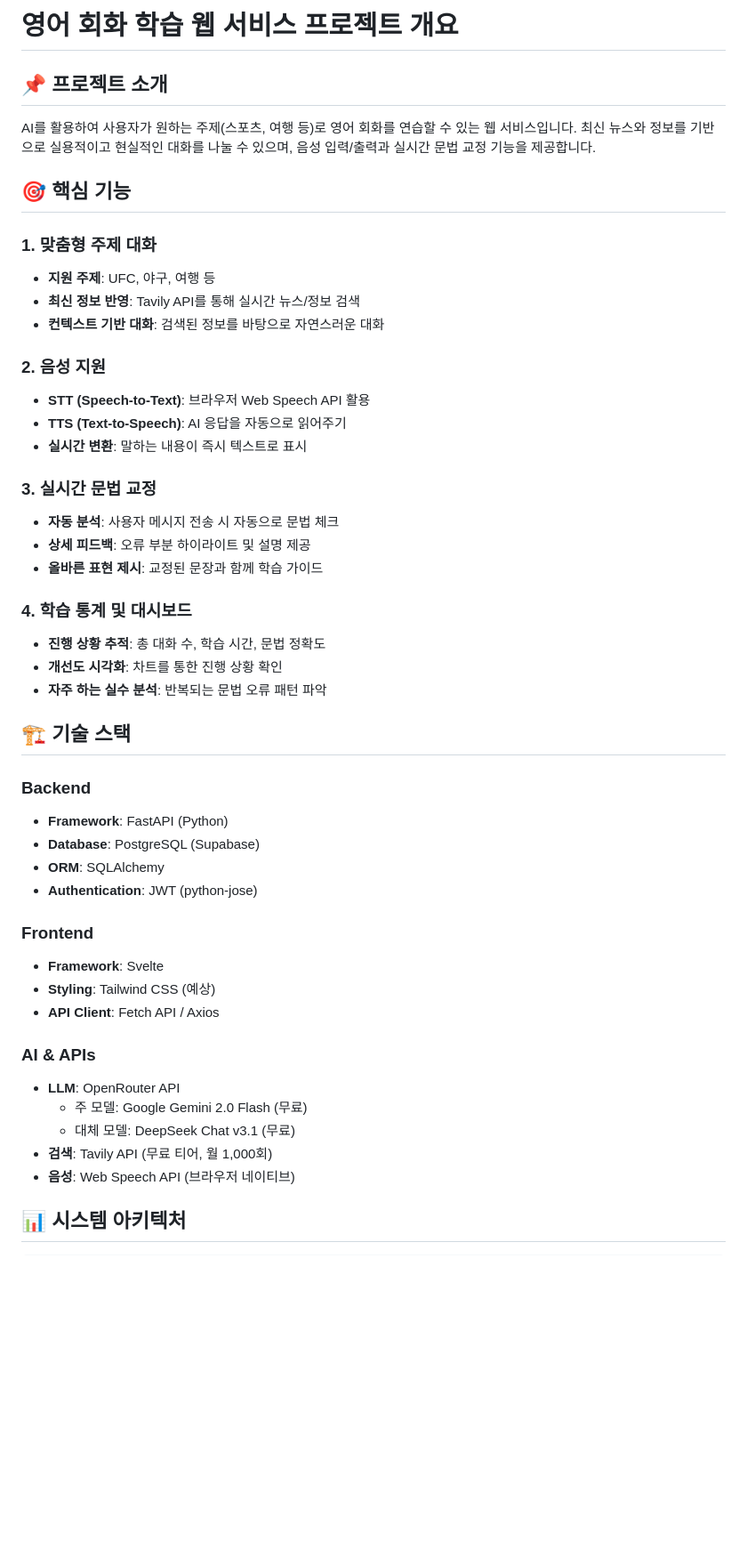
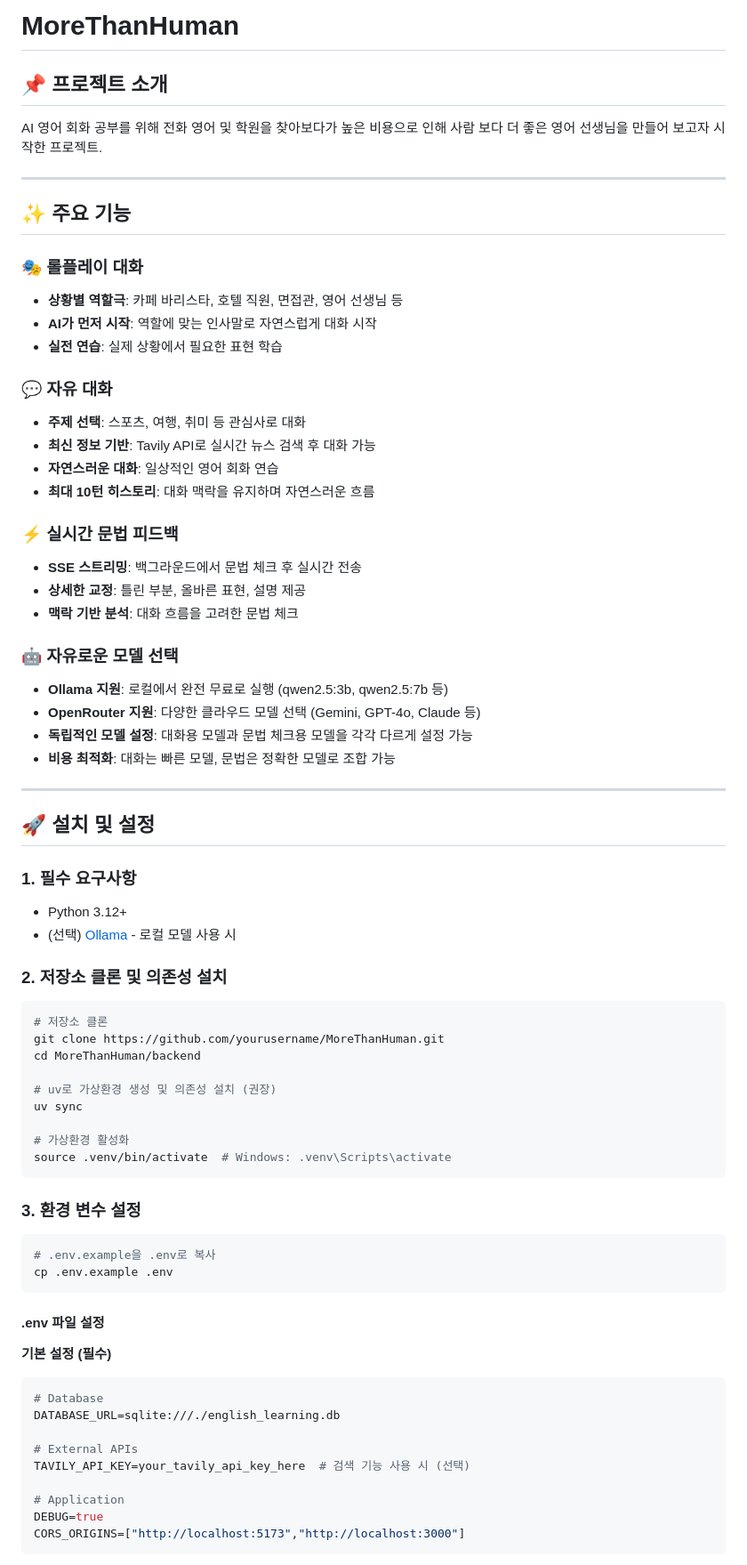
Before and after one commit to Hyun-Jun-Lee/MoreThanHuman, a Markdown page: README.md, the part around the change printed below. Shown: that part at 89% size. Rendered like a GitHub page; blank space fills up the shorter version.

Commit message:
docs : update readme.md

````diff
--- a/README.md
+++ b/README.md
@@ -1,49 +1,76 @@
-# 영어 회화 학습 웹 서비스 프로젝트 개요
+# MoreThanHuman
 
 ## 📌 프로젝트 소개
 
-AI를 활용하여 사용자가 원하는 주제(스포츠, 여행 등)로 영어 회화를 연습할 수 있는 웹 서비스입니다. 최신 뉴스와 정보를 기반으로 실용적이고 현실적인 대화를 나눌 수 있으며, 음성 입력/출력과 실시간 문법 교정 기능을 제공합니다.
+AI 영어 회화 공부를 위해 전화 영어 및 학원을 찾아보다가 높은 비용으로 인해 사람 보다 더 좋은 영어 선생님을 만들어 보고자 시작한 프로젝트.
 
-## 🎯 핵심 기능
+---
 
-### 1. 맞춤형 주제 대화
-- **지원 주제**: UFC, 야구, 여행 등
-- **최신 정보 반영**: Tavily API를 통해 실시간 뉴스/정보 검색
-- **컨텍스트 기반 대화**: 검색된 정보를 바탕으로 자연스러운 대화
+## ✨ 주요 기능
 
-### 2. 음성 지원
-- **STT (Speech-to-Text)**: 브라우저 Web Speech API 활용
-- **TTS (Text-to-Speech)**: AI 응답을 자동으로 읽어주기
-- **실시간 변환**: 말하는 내용이 즉시 텍스트로 표시
+### 🎭 롤플레이 대화
+- **상황별 역할극**: 카페 바리스타, 호텔 직원, 면접관, 영어 선생님 등
+- **AI가 먼저 시작**: 역할에 맞는 인사말로 자연스럽게 대화 시작
+- **실전 연습**: 실제 상황에서 필요한 표현 학습
 
-### 3. 실시간 문법 교정
-- **자동 분석**: 사용자 메시지 전송 시 자동으로 문법 체크
-- **상세 피드백**: 오류 부분 하이라이트 및 설명 제공
-- **올바른 표현 제시**: 교정된 문장과 함께 학습 가이드
+### 💬 자유 대화
+- **주제 선택**: 스포츠, 여행, 취미 등 관심사로 대화
+- **최신 정보 기반**: Tavily API로 실시간 뉴스 검색 후 대화 가능
+- **자연스러운 대화**: 일상적인 영어 회화 연습
+- **최대 10턴 히스토리**: 대화 맥락을 유지하며 자연스러운 흐름
 
-### 4. 학습 통계 및 대시보드
-- **진행 상황 추적**: 총 대화 수, 학습 시간, 문법 정확도
-- **개선도 시각화**: 차트를 통한 진행 상황 확인
-- **자주 하는 실수 분석**: 반복되는 문법 오류 패턴 파악
+### ⚡ 실시간 문법 피드백
+- **SSE 스트리밍**: 백그라운드에서 문법 체크 후 실시간 전송
+- **상세한 교정**: 틀린 부분, 올바른 표현, 설명 제공
+- **맥락 기반 분석**: 대화 흐름을 고려한 문법 체크
 
-## 🏗️ 기술 스택
+### 🤖 자유로운 모델 선택
+- **Ollama 지원**: 로컬에서 완전 무료로 실행 (qwen2.5:3b, qwen2.5:7b 등)
+- **OpenRouter 지원**: 다양한 클라우드 모델 선택 (Gemini, GPT-4o, Claude 등)
+- **독립적인 모델 설정**: 대화용 모델과 문법 체크용 모델을 각각 다르게 설정 가능
+- **비용 최적화**: 대화는 빠른 모델, 문법은 정확한 모델로 조합 가능
 
-### Backend
-- **Framework**: FastAPI (Python)
-- **Database**: PostgreSQL (Supabase)
-- **ORM**: SQLAlchemy
-- **Authentication**: JWT (python-jose)
+---
 
-### Frontend
-- **Framework**: Svelte
-- **Styling**: Tailwind CSS (예상)
-- **API Client**: Fetch API / Axios
+## 🚀 설치 및 설정
 
-### AI & APIs
-- **LLM**: OpenRouter API
-  - 주 모델: Google Gemini 2.0 Flash (무료)
-  - 대체 모델: DeepSeek Chat v3.1 (무료)
-- **검색**: Tavily API (무료 티어, 월 1,000회)
-- **음성**: Web Speech API (브라우저 네이티브)
+### 1. 필수 요구사항
+- Python 3.12+
+- (선택) [Ollama](https://ollama.com) - 로컬 모델 사용 시
 
-## 📊 시스템 아키텍처
+### 2. 저장소 클론 및 의존성 설치
+
+```bash
+# 저장소 클론
+git clone https://github.com/yourusername/MoreThanHuman.git
+cd MoreThanHuman/backend
+
+# uv로 가상환경 생성 및 의존성 설치 (권장)
+uv sync
+
+# 가상환경 활성화
+source .venv/bin/activate  # Windows: .venv\Scripts\activate
+```
+
+### 3. 환경 변수 설정
+
+```bash
+# .env.example을 .env로 복사
+cp .env.example .env
+```
+
+#### .env 파일 설정
+
+**기본 설정 (필수)**
+```bash
+# Database
+DATABASE_URL=sqlite:///./english_learning.db
+
+# External APIs
+TAVILY_API_KEY=your_tavily_api_key_here  # 검색 기능 사용 시 (선택)
+
+# Application
+DEBUG=true
+CORS_ORIGINS=["http://localhost:5173","http://localhost:3000"]
+```
+
````
Also changed, not shown: other parts of README.md (+103 -72 lines).
